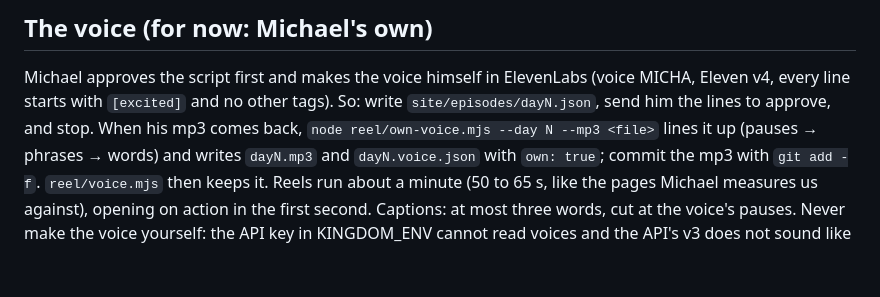
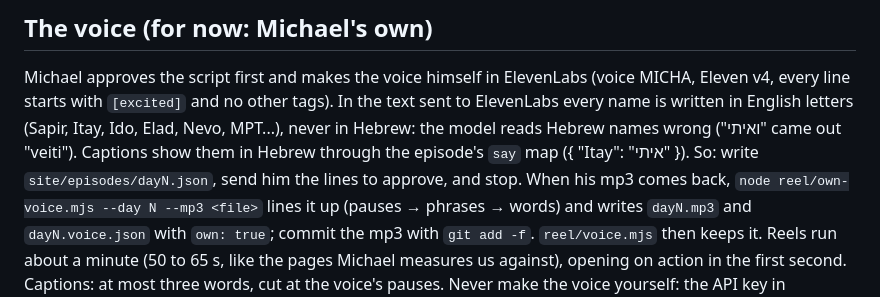
Before and after one commit to MASE101010/sapir-kingdom, a Markdown page: CLAUDE.md, the part around the change. Rendered like a GitHub page; blank space fills up the shorter version.

Commit message:
CLAUDE.md: names go to the voice in English letters
Co-Authored-By: Claude Opus 5.5 <noreply@anthropic.com>
Claude-Session: https://claude.ai/code/session_01REu5HZ1ku3z5jppH7VF3Gs

```diff
--- a/CLAUDE.md
+++ b/CLAUDE.md
@@ -75,7 +75,9 @@ in the kingdom. Residents appear only as their Instagram handle and their genera
 ## The voice (for now: Michael's own)
 
 Michael approves the script first and makes the voice himself in ElevenLabs (voice MICHA, Eleven v4, every line starts
-with `[excited]` and no other tags). So: write `site/episodes/dayN.json`, send him the lines to approve, and stop. When
+with `[excited]` and no other tags). In the text sent to ElevenLabs every name is written in English letters (Sapir, Itay,
+Ido, Elad, Nevo, MPT...), never in Hebrew: the model reads Hebrew names wrong ("ואיתי" came out "veiti"). Captions show
+them in Hebrew through the episode's `say` map ({ "Itay": "איתי" }). So: write `site/episodes/dayN.json`, send him the lines to approve, and stop. When
 his mp3 comes back, `node reel/own-voice.mjs --day N --mp3 <file>` lines it up (pauses → phrases → words) and writes
 `dayN.mp3` and `dayN.voice.json` with `own: true`; commit the mp3 with `git add -f`. `reel/voice.mjs` then keeps it.
 Reels run about a minute (50 to 65 s, like the pages Michael measures us against), opening on action in the first second.
```
